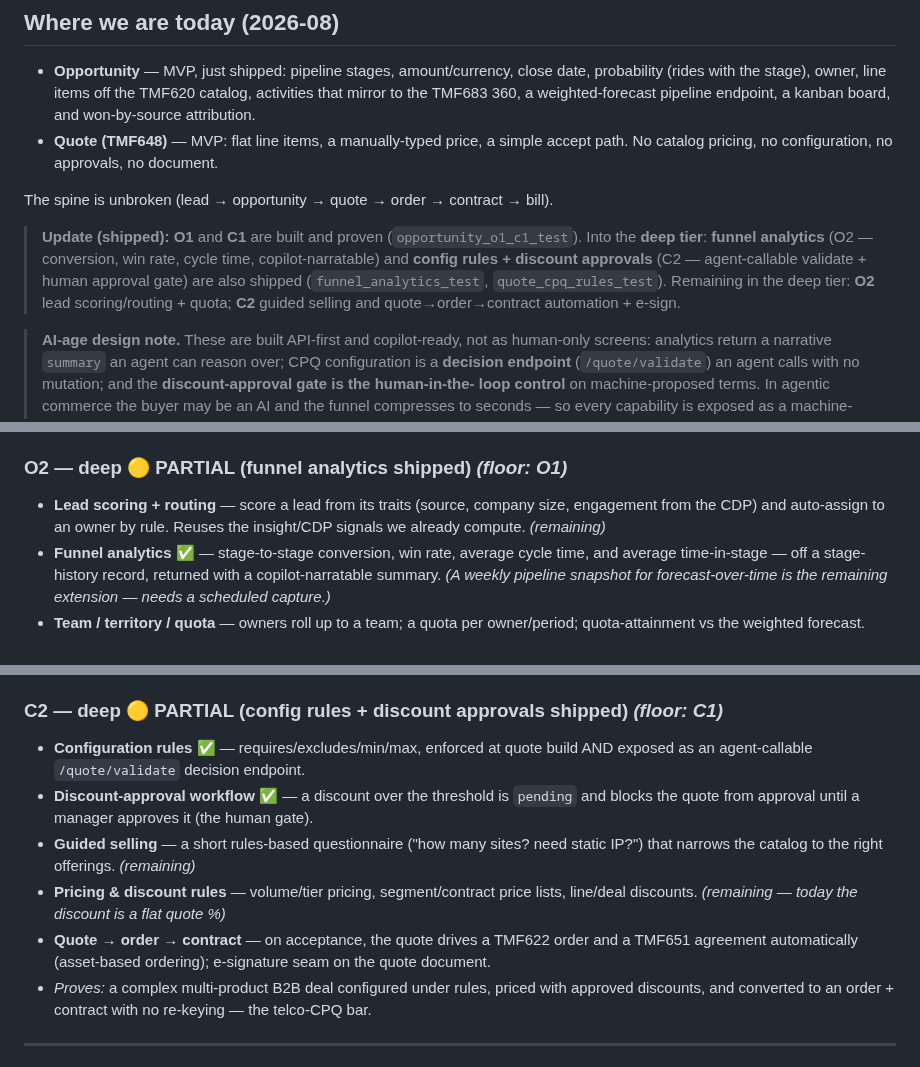
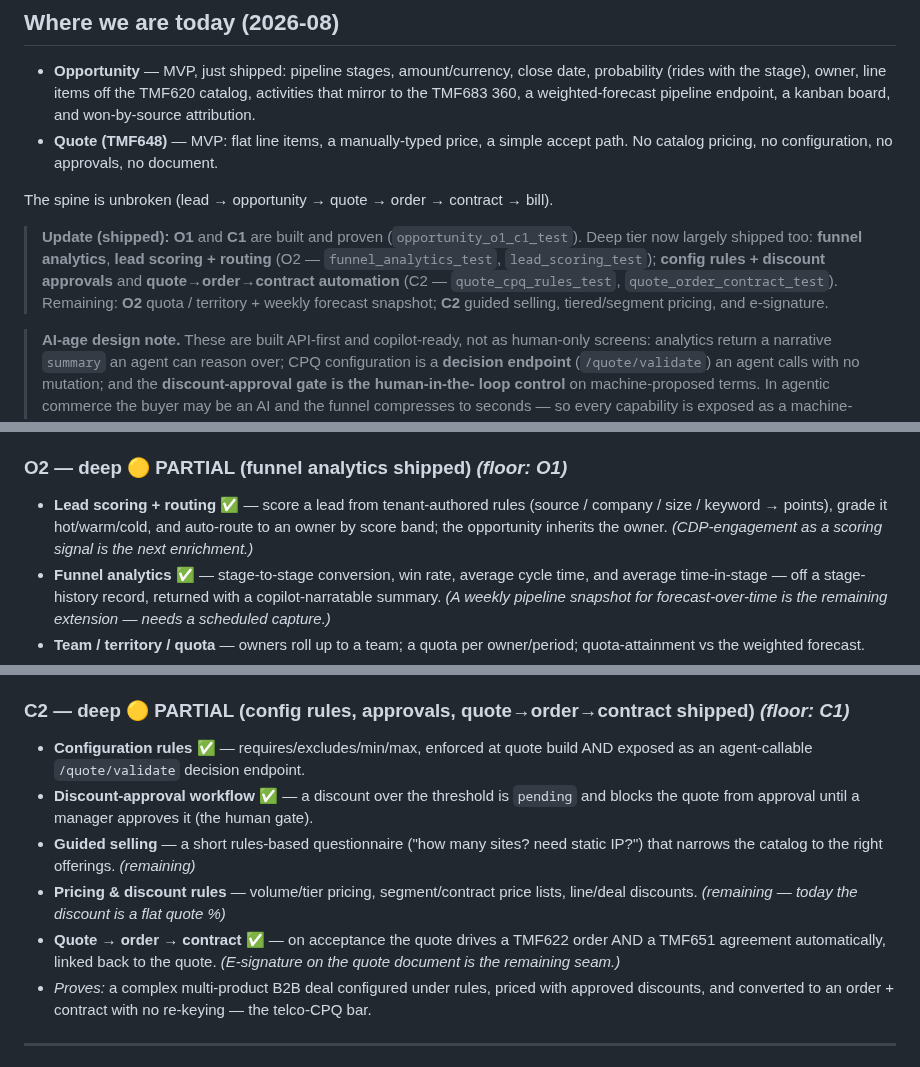
Before and after one commit to kundanvarma/genalpha-bss, a Markdown page: docs/sales-cpq-plan.md, 3 parts joined by grey strips. GitHub-like rendering.

Commit message:
docs: roadmap — lead scoring + quote→order→contract shipped
Co-Authored-By: Claude Fable 5 <noreply@anthropic.com>

```diff
--- a/docs/sales-cpq-plan.md
+++ b/docs/sales-cpq-plan.md
@@ -24,12 +24,13 @@ APIs we already conform to.
 The spine is unbroken (lead → opportunity → quote → order → contract → bill).
 
 > **Update (shipped):** **O1** and **C1** are built and proven
-> (`opportunity_o1_c1_test`). Into the **deep tier**: **funnel analytics** (O2 —
-> conversion, win rate, cycle time, copilot-narratable) and **config rules +
-> discount approvals** (C2 — agent-callable validate + human approval gate) are
-> also shipped (`funnel_analytics_test`, `quote_cpq_rules_test`). Remaining in
-> the deep tier: **O2** lead scoring/routing + quota; **C2** guided selling and
-> quote→order→contract automation + e-sign.
+> (`opportunity_o1_c1_test`). Deep tier now largely shipped too: **funnel
+> analytics**, **lead scoring + routing** (O2 —
+> `funnel_analytics_test`, `lead_scoring_test`); **config rules + discount
+> approvals** and **quote→order→contract automation** (C2 —
+> `quote_cpq_rules_test`, `quote_order_contract_test`). Remaining: **O2** quota /
+> territory + weekly forecast snapshot; **C2** guided selling, tiered/segment
+> pricing, and e-signature.
 
 > **AI-age design note.** These are built API-first and copilot-ready, not as
 > human-only screens: analytics return a narrative `summary` an agent can reason
@@ -79,9 +80,10 @@ order + TMF651 agreement.
   committed, what's stuck, whose task is overdue.
 
 ### O2 — deep  🟡 PARTIAL (funnel analytics shipped)  *(floor: O1)*
-- **Lead scoring + routing** — score a lead from its traits (source, company
-  size, engagement from the CDP) and auto-assign to an owner by rule. Reuses the
-  insight/CDP signals we already compute. *(remaining)*
+- **Lead scoring + routing** ✅ — score a lead from tenant-authored rules
+  (source / company / size / keyword → points), grade it hot/warm/cold, and
+  auto-route to an owner by score band; the opportunity inherits the owner.
+  *(CDP-engagement as a scoring signal is the next enrichment.)*
 - **Funnel analytics** ✅ — stage-to-stage conversion, win rate, average cycle
   time, and average time-in-stage — off a stage-history record, returned with a
   copilot-narratable summary. *(A weekly pipeline snapshot for forecast-over-time
@@ -108,7 +110,7 @@ order + TMF651 agreement.
 - *Proves:* a real, catalog-priced, sendable quote that carries the deal — not a
   hand-typed number.
 
-### C2 — deep  🟡 PARTIAL (config rules + discount approvals shipped)  *(floor: C1)*
+### C2 — deep  🟡 PARTIAL (config rules, approvals, quote→order→contract shipped)  *(floor: C1)*
 - **Configuration rules** ✅ — requires/excludes/min/max, enforced at quote build
   AND exposed as an agent-callable `/quote/validate` decision endpoint.
 - **Discount-approval workflow** ✅ — a discount over the threshold is `pending`
@@ -117,9 +119,9 @@ order + TMF651 agreement.
   static IP?") that narrows the catalog to the right offerings. *(remaining)*
 - **Pricing & discount rules** — volume/tier pricing, segment/contract price
   lists, line/deal discounts. *(remaining — today the discount is a flat quote %)*
-- **Quote → order → contract** — on acceptance, the quote drives a TMF622 order
-  and a TMF651 agreement automatically (asset-based ordering); e-signature seam
-  on the quote document.
+- **Quote → order → contract** ✅ — on acceptance the quote drives a TMF622
+  order AND a TMF651 agreement automatically, linked back to the quote.
+  *(E-signature on the quote document is the remaining seam.)*
 - *Proves:* a complex multi-product B2B deal configured under rules, priced with
   approved discounts, and converted to an order + contract with no re-keying —
   the telco-CPQ bar.
```
